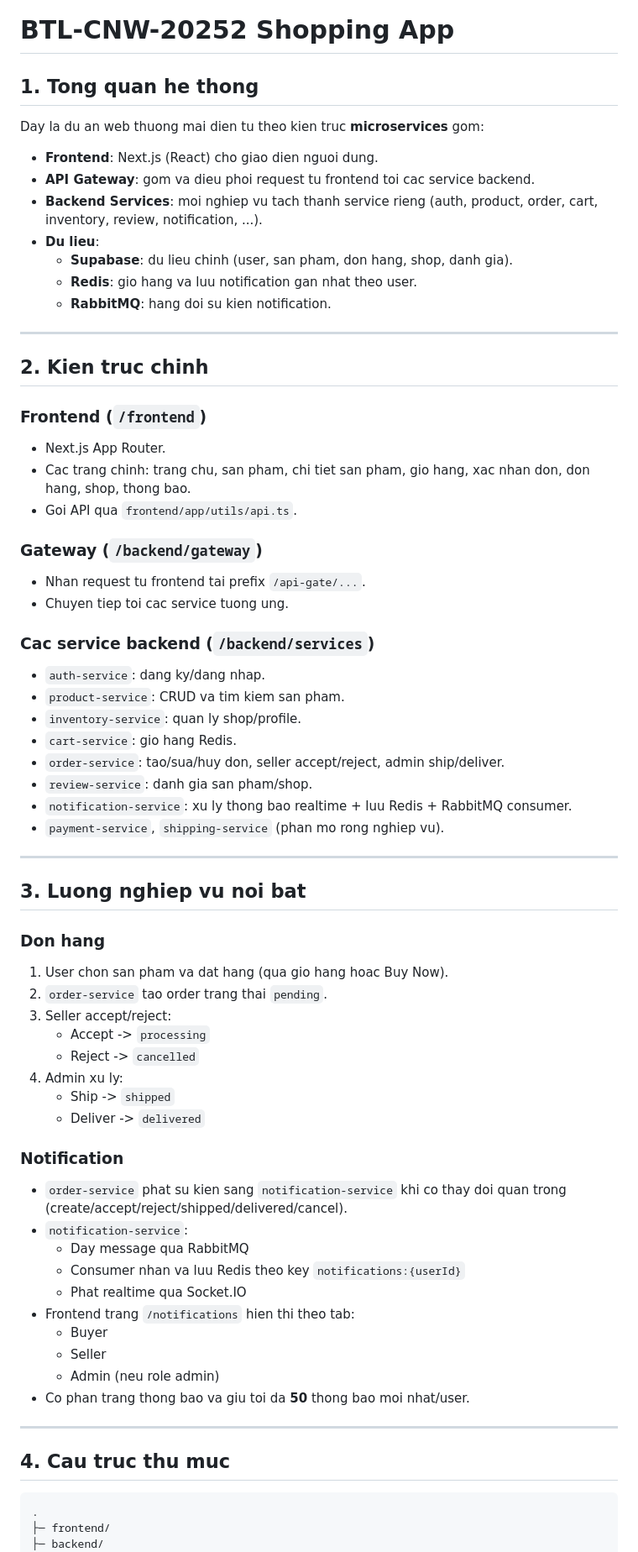
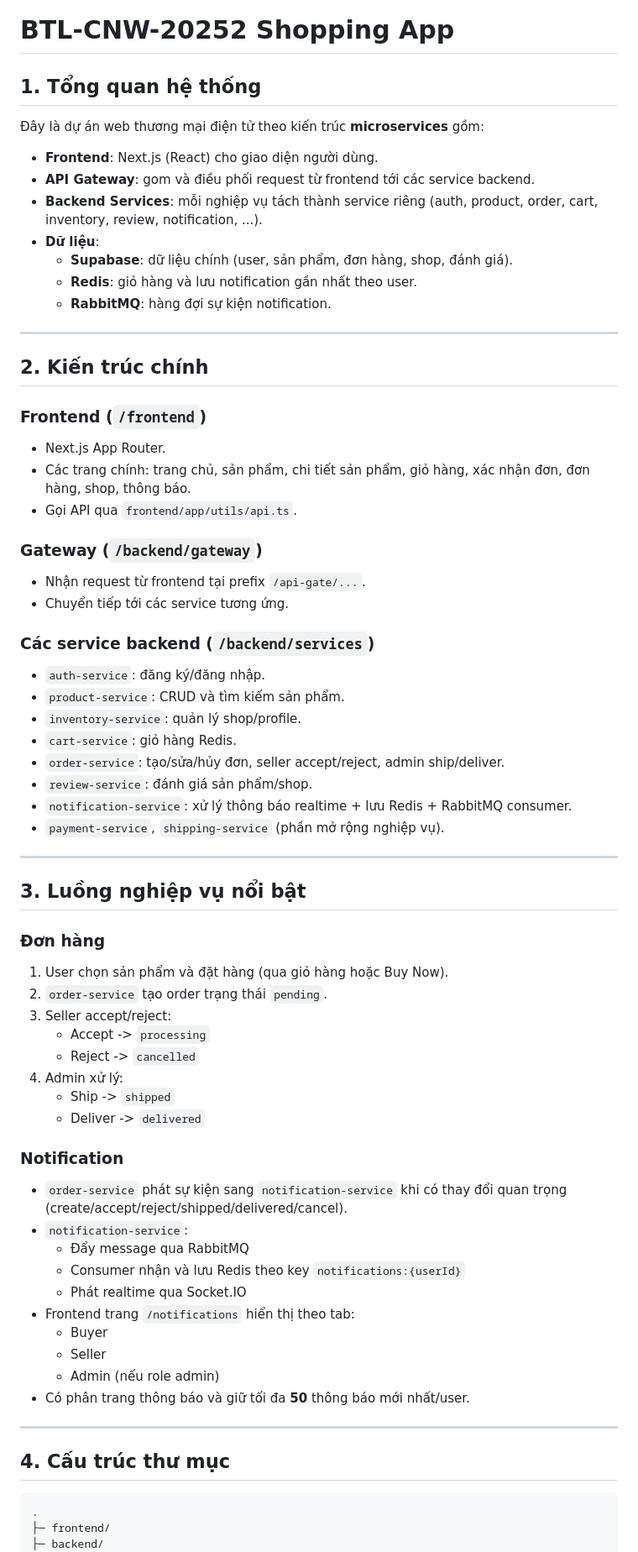
Before and after one commit to tddy314/BTL-CNW-20252-ShoppingApp-, a Markdown page: README.md, the part around one of its changes. Shown at 84% size. Drawn GitHub-style.

````diff
--- a/README.md
+++ b/README.md
@@ -1,65 +1,65 @@
 # BTL-CNW-20252 Shopping App
 
-## 1. Tong quan he thong
-Day la du an web thuong mai dien tu theo kien truc **microservices** gom:
-- **Frontend**: Next.js (React) cho giao dien nguoi dung.
-- **API Gateway**: gom va dieu phoi request tu frontend toi cac service backend.
-- **Backend Services**: moi nghiep vu tach thanh service rieng (auth, product, order, cart, inventory, review, notification, ...).
-- **Du lieu**:
-  - **Supabase**: du lieu chinh (user, san pham, don hang, shop, danh gia).
-  - **Redis**: gio hang va luu notification gan nhat theo user.
-  - **RabbitMQ**: hang doi su kien notification.
+## 1. Tổng quan hệ thống
+Đây là dự án web thương mại điện tử theo kiến trúc **microservices** gồm:
+- **Frontend**: Next.js (React) cho giao diện người dùng.
+- **API Gateway**: gom và điều phối request từ frontend tới các service backend.
+- **Backend Services**: mỗi nghiệp vụ tách thành service riêng (auth, product, order, cart, inventory, review, notification, ...).
+- **Dữ liệu**:
+  - **Supabase**: dữ liệu chính (user, sản phẩm, đơn hàng, shop, đánh giá).
+  - **Redis**: giỏ hàng và lưu notification gần nhất theo user.
+  - **RabbitMQ**: hàng đợi sự kiện notification.
 
 ---
 
-## 2. Kien truc chinh
+## 2. Kiến trúc chính
 ### Frontend (`/frontend`)
 - Next.js App Router.
-- Cac trang chinh: trang chu, san pham, chi tiet san pham, gio hang, xac nhan don, don hang, shop, thong bao.
-- Goi API qua `frontend/app/utils/api.ts`.
+- Các trang chính: trang chủ, sản phẩm, chi tiết sản phẩm, giỏ hàng, xác nhận đơn, đơn hàng, shop, thông báo.
+- Gọi API qua `frontend/app/utils/api.ts`.
 
 ### Gateway (`/backend/gateway`)
-- Nhan request tu frontend tai prefix `/api-gate/...`.
-- Chuyen tiep toi cac service tuong ung.
+- Nhận request từ frontend tại prefix `/api-gate/...`.
+- Chuyển tiếp tới các service tương ứng.
 
-### Cac service backend (`/backend/services`)
-- `auth-service`: dang ky/dang nhap.
-- `product-service`: CRUD va tim kiem san pham.
-- `inventory-service`: quan ly shop/profile.
-- `cart-service`: gio hang Redis.
-- `order-service`: tao/sua/huy don, seller accept/reject, admin ship/deliver.
-- `review-service`: danh gia san pham/shop.
-- `notification-service`: xu ly thong bao realtime + luu Redis + RabbitMQ consumer.
-- `payment-service`, `shipping-service` (phan mo rong nghiep vu).
+### Các service backend (`/backend/services`)
+- `auth-service`: đăng ký/đăng nhập.
+- `product-service`: CRUD và tìm kiếm sản phẩm.
+- `inventory-service`: quản lý shop/profile.
+- `cart-service`: giỏ hàng Redis.
+- `order-service`: tạo/sửa/hủy đơn, seller accept/reject, admin ship/deliver.
+- `review-service`: đánh giá sản phẩm/shop.
+- `notification-service`: xử lý thông báo realtime + lưu Redis + RabbitMQ consumer.
+- `payment-service`, `shipping-service` (phần mở rộng nghiệp vụ).
 
 ---
 
-## 3. Luong nghiep vu noi bat
-### Don hang
-1. User chon san pham va dat hang (qua gio hang hoac Buy Now).
-2. `order-service` tao order trang thai `pending`.
+## 3. Luồng nghiệp vụ nổi bật
+### Đơn hàng
+1. User chọn sản phẩm và đặt hàng (qua giỏ hàng hoặc Buy Now).
+2. `order-service` tạo order trạng thái `pending`.
 3. Seller accept/reject:
    - Accept -> `processing`
    - Reject -> `cancelled`
-4. Admin xu ly:
+4. Admin xử lý:
    - Ship -> `shipped`
    - Deliver -> `delivered`
 
 ### Notification
-- `order-service` phat su kien sang `notification-service` khi co thay doi quan trong (create/accept/reject/shipped/delivered/cancel).
+- `order-service` phát sự kiện sang `notification-service` khi có thay đổi quan trọng (create/accept/reject/shipped/delivered/cancel).
 - `notification-service`:
-  - Day message qua RabbitMQ
-  - Consumer nhan va luu Redis theo key `notifications:{userId}`
-  - Phat realtime qua Socket.IO
-- Frontend trang `/notifications` hien thi theo tab:
+  - Đẩy message qua RabbitMQ
+  - Consumer nhận và lưu Redis theo key `notifications:{userId}`
+  - Phát realtime qua Socket.IO
+- Frontend trang `/notifications` hiển thị theo tab:
   - Buyer
   - Seller
-  - Admin (neu role admin)
-- Co phan trang thong bao va giu toi da **50** thong bao moi nhat/user.
+  - Admin (nếu role admin)
+- Có phân trang thông báo và giữ tối đa **50** thông báo mới nhất/user.
 
 ---
 
-## 4. Cau truc thu muc
+## 4. Cấu trúc thư mục
 ```text
 .
 ├─ frontend/
````
Also changed, not shown: other parts of README.md (+16 -16 lines).
